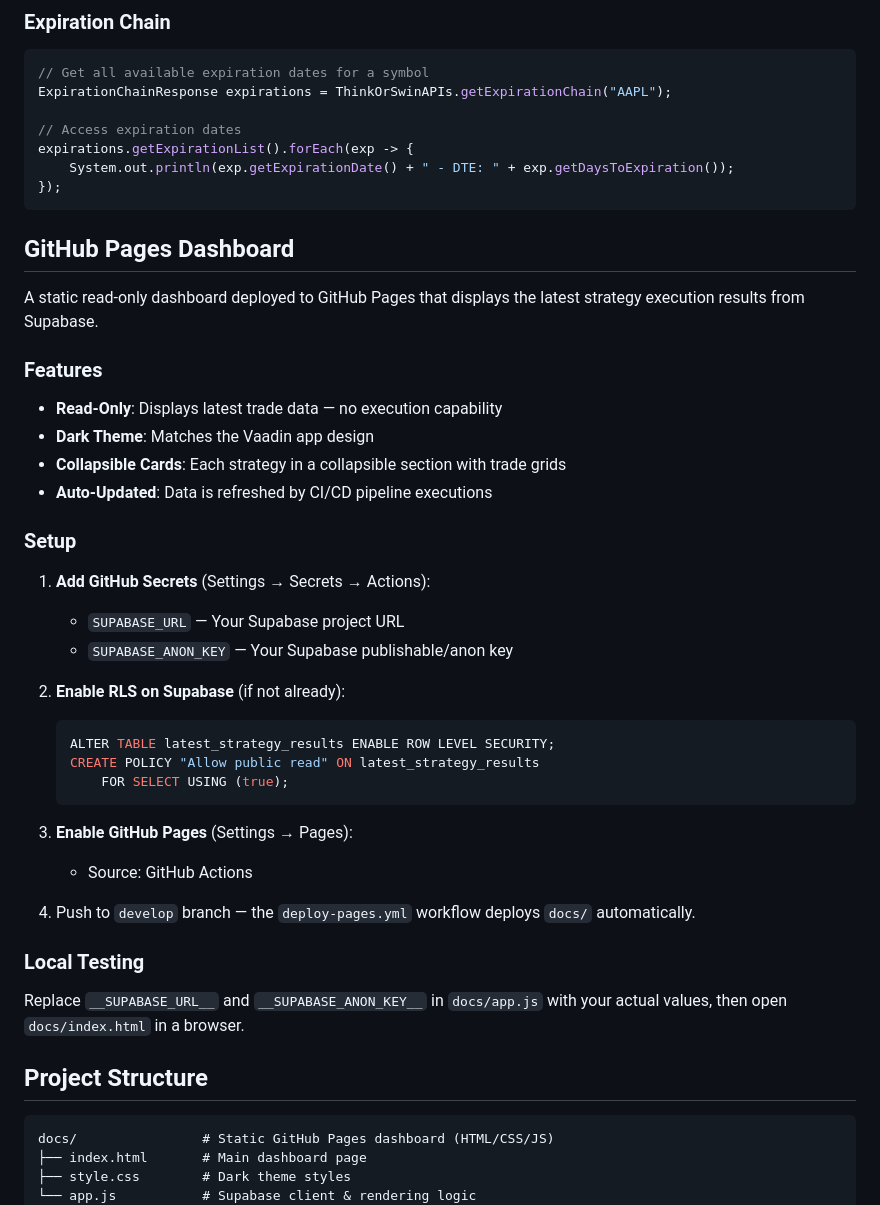
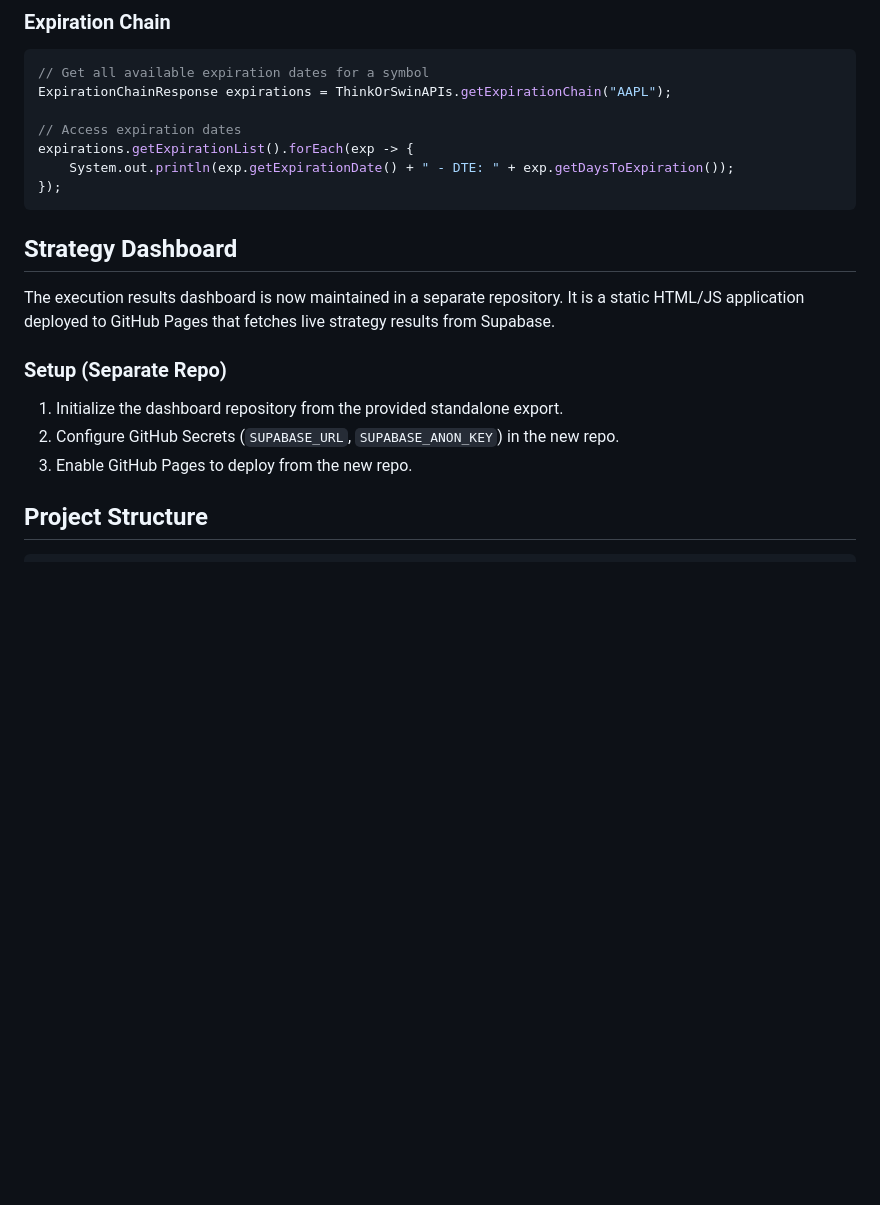
Before and after one commit to phemasundar/trading-bot, a Markdown page: README.md, the part around the change. Drawn GitHub-style; blank space fills up the shorter version.

Commit message:
Removed git static pages

````diff
--- a/README.md
+++ b/README.md
@@ -227,44 +227,20 @@ expirations.getExpirationList().forEach(exp -> {
 });
 ```
 
-## GitHub Pages Dashboard
 
-A static read-only dashboard deployed to GitHub Pages that displays the latest strategy execution results from Supabase.
+## Strategy Dashboard
 
-### Features
-- **Read-Only**: Displays latest trade data — no execution capability
-- **Dark Theme**: Matches the Vaadin app design
-- **Collapsible Cards**: Each strategy in a collapsible section with trade grids
-- **Auto-Updated**: Data is refreshed by CI/CD pipeline executions
+The execution results dashboard is now maintained in a separate repository. It is a static HTML/JS application deployed to GitHub Pages that fetches live strategy results from Supabase.
 
-### Setup
+### Setup (Separate Repo)
+1. Initialize the dashboard repository from the provided standalone export.
+2. Configure GitHub Secrets (`SUPABASE_URL`, `SUPABASE_ANON_KEY`) in the new repo.
+3. Enable GitHub Pages to deploy from the new repo.
 
-1. **Add GitHub Secrets** (Settings → Secrets → Actions):
-   - `SUPABASE_URL` — Your Supabase project URL
-   - `SUPABASE_ANON_KEY` — Your Supabase publishable/anon key
-
-2. **Enable RLS on Supabase** (if not already):
-   ```sql
-   ALTER TABLE latest_strategy_results ENABLE ROW LEVEL SECURITY;
-   CREATE POLICY "Allow public read" ON latest_strategy_results
-       FOR SELECT USING (true);
-   ```
-
-3. **Enable GitHub Pages** (Settings → Pages):
-   - Source: GitHub Actions
-
-4. Push to `develop` branch — the `deploy-pages.yml` workflow deploys `docs/` automatically.
-
-### Local Testing
-Replace `__SUPABASE_URL__` and `__SUPABASE_ANON_KEY__` in `docs/app.js` with your actual values, then open `docs/index.html` in a browser.
 
 ## Project Structure
 
 ```
-docs/                # Static GitHub Pages dashboard (HTML/CSS/JS)
-├── index.html       # Main dashboard page
-├── style.css        # Dark theme styles
-└── app.js           # Supabase client & rendering logic
 src/
 ├── main/java/com/hemasundar/
 │   ├── apis/           # API integrations (Schwab, FinnHub)
````
Also changed, not shown: Gemini.md (+9 -0 lines).
